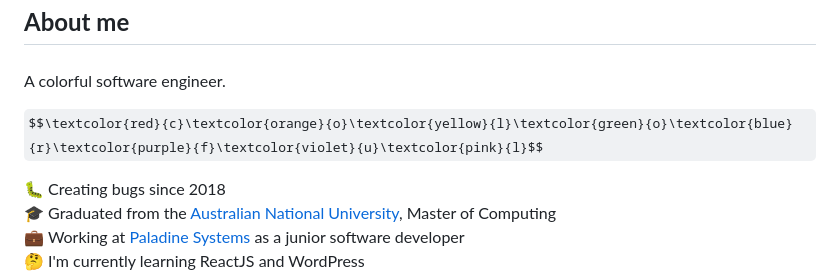
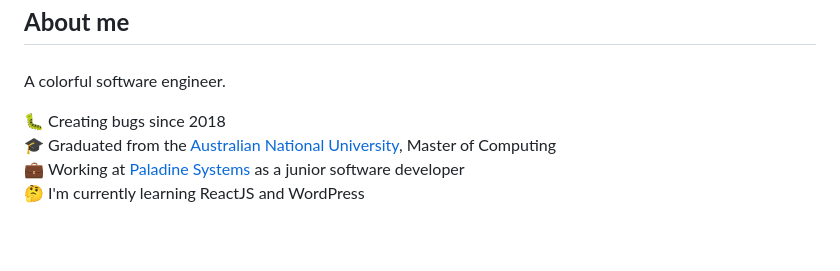
Before and after one commit to stewebb/stewebb, a Markdown page: README.md, the part around the change. Rendered like a GitHub page; some formulas as TeX source; blank space fills up the shorter version.

Commit message:
Revert "update md (1)"
This reverts commit ecd3efd12e622b2100ba08342270fb4e572503ee.

```diff
--- a/README.md
+++ b/README.md
@@ -8,8 +8,6 @@
 A
 <span style="color:red; font-weight:bolder;">c</span><span style="color:orange; font-weight:bolder;">o</span><span style="color:yellow; font-weight:bolder;">l</span><span style="color:green; font-weight:bolder;">o</span><span style="color:blue; font-weight:bolder;">r</span><span style="color:indigo; font-weight:bolder;">f</span><span style="color:violet; font-weight:bolder;">u</span><span style="color:purple; font-weight:bolder;">l</span>
 software engineer.
-
-$$\textcolor{red}{c}\textcolor{orange}{o}\textcolor{yellow}{l}\textcolor{green}{o}\textcolor{blue}{r}\textcolor{purple}{f}\textcolor{violet}{u}\textcolor{pink}{l}$$
 
 <p align="left">
     🐛 Creating bugs since 2018<br>
```
